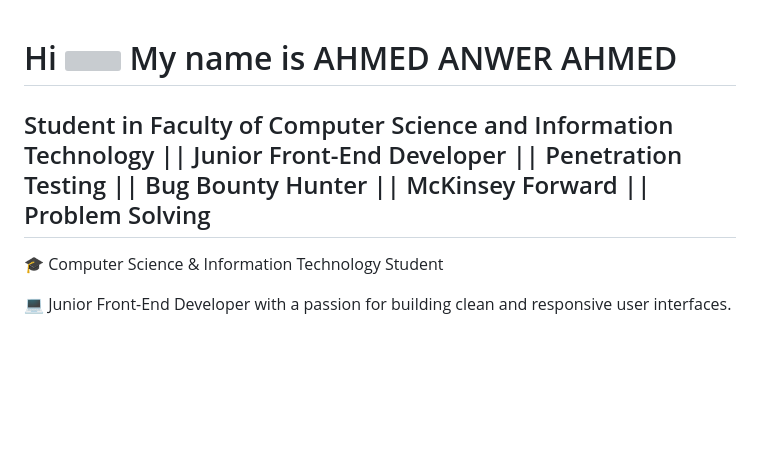
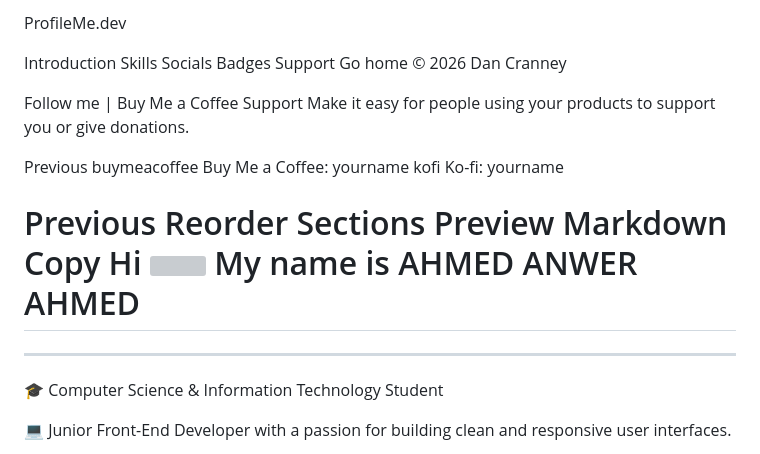
Before and after one commit to eng-ahmed-anwer/My_project, a Markdown page: README.md, the part around one of its changes. GitHub-like rendering; blank space fills up the shorter version; grey boxes are pictures that could not be loaded.

```diff
--- a/README.md
+++ b/README.md
@@ -1,8 +1,38 @@
+ProfileMe.dev
 
+
+Introduction
+Skills
+Socials
+Badges
+Support
+Go home
+© 2026 Dan Cranney
+
+Follow me
+|
+Buy Me a Coffee
+Support
+Make it easy for people using your products to support you or give donations.
+
+
+Previous
+buymeacoffee
+Buy Me a Coffee:
+yourname
+kofi
+Ko-fi:
+yourname
+
+Previous
+Reorder Sections
+Preview
+Markdown
+Copy
 Hi ![](https://user-images.githubusercontent.com/18350557/176309783-0785949b-9127-417c-8b55-ab5a4333674e.gif) My name is AHMED ANWER AHMED
 ==========================================================================================================================================
 
-Student in Faculty of Computer Science and Information Technology || Junior Front-End Developer || Penetration Testing || Bug Bounty Hunter || McKinsey Forward || Problem Solving
+
 ----------------------------------------------------------------------------------------------------------------------------------------------------------------------------------
 
 🎓 Computer Science & Information Technology Student
```
Also changed, not shown: other parts of README.md (+1 -1 lines).
